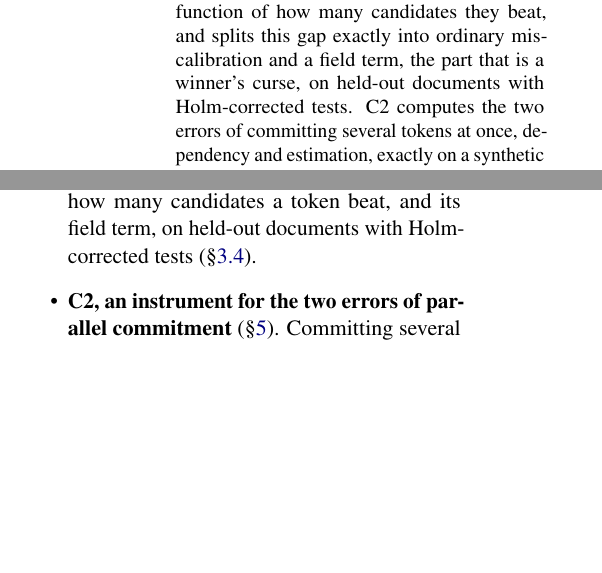
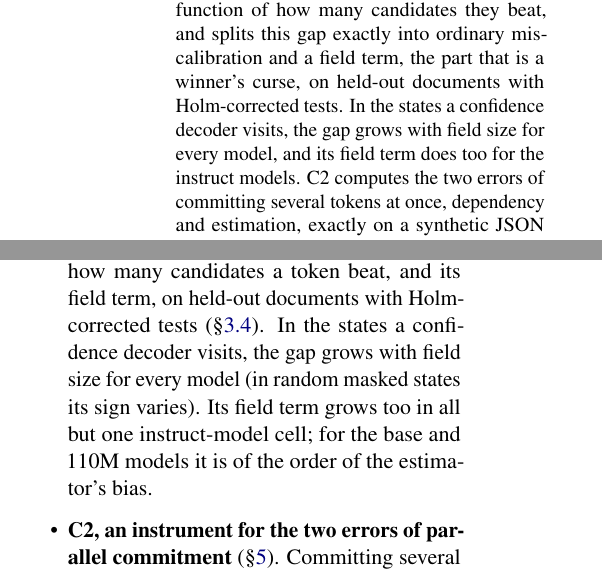
Before and after one commit to abhirajratna/ANLP-Project, a LaTeX paper (paper/main.tex, which reads paper/sections/01_intro.tex): two parts of the columns of page 1 of 12, joined at a grey line, cut so that both start at the same text, the shorter picture padded with empty space. Compiled offline with pdfLaTeX; a LaTeX package or settings file that is missing is left out.

Commit message:
§1 + abstract: the C1 sentence from the E1/E2 results (PR #50)

```diff
--- a/paper/main.tex
+++ b/paper/main.tex
@@ -55,7 +55,8 @@ traces from LLaDA-8B, Dream-7B and a 110M model of our own, it measures how far
 a function of how many candidates they beat, and splits this gap exactly into ordinary
 miscalibration and a field term, the part that is a winner's curse, on held-out documents
 with Holm-corrected tests.
-% TODO(results): one C1 sentence, same outcome wording as the C1 TODO in 01_intro.tex.
+In the states a confidence decoder visits, the gap grows with field size for every model, and
+its field term does too for the instruct models.
 C2 computes the two errors of committing several tokens at once, dependency and estimation,
 exactly on a synthetic JSON probe: dependency overtakes estimation only for strongly coupled
 tokens committed several at a time, confidence ranking raises dependency error, not estimation
--- a/paper/sections/01_intro.tex
+++ b/paper/sections/01_intro.tex
@@ -44,18 +44,11 @@ Three contributions follow, resting on the theory of \S\ref{sec:setup} and the i
   the committed-token gap as a function of how many
   candidates a token beat, and its field term, on held-out documents with Holm-corrected
   tests (\S\ref{sec:inference}).
-  % TODO(results): one sentence on C1, from the Holm summary (claimed stars only), keeping to
-  %   the levels/trends split of limitations.tex (levels from the 110M arm, trends in m from
-  %   the 8B arms).  Wording per outcome:
-  %   (a) E1 and E2 claimed in some arms: "The gap grows with field size in <arms>, and part
-  %       of the growth is a field term that a token's own confidence does not reveal."
-  %   (b) E1 claimed, E2 not: "The gap grows with field size in <arms>, but the field term
-  %       cannot be told from zero: the growth is ordinary miscalibration seen through
-  %       selection, so recalibrating per step, not per context, would remove it."
-  %   (c) neither claimed: "In no arm does the gap grow detectably with field size, which is
-  %       why confidence thresholding works as well as it does."
-  %   Add E3 (exploratory, not in a Holm family) only if its sup-t test rejects: "Decoder
-  %   states are <more/less> overconfident than random masks of the same size."
+  In the states a confidence decoder visits, the gap grows with field size for every model (in
+  random masked states its sign varies). Its field term grows too in all but one instruct-model
+  cell; for the base and 110M models it is of the order of the estimator's bias.
+  % TODO(results): add E3 (exploratory, not in a Holm family) only if its sup-t test rejects:
+  %   "Decoder states are <more/less> overconfident than random masks of the same size."
 \item \textbf{C2, an instrument for the two errors of parallel commitment}
   (\S\ref{sec:c2}). Committing several tokens in one step incurs a dependency error (A) and an
   estimation error (B) (Eq.~\ref{eq:decomp}), computed exactly on a JSON probe with known joint
```
